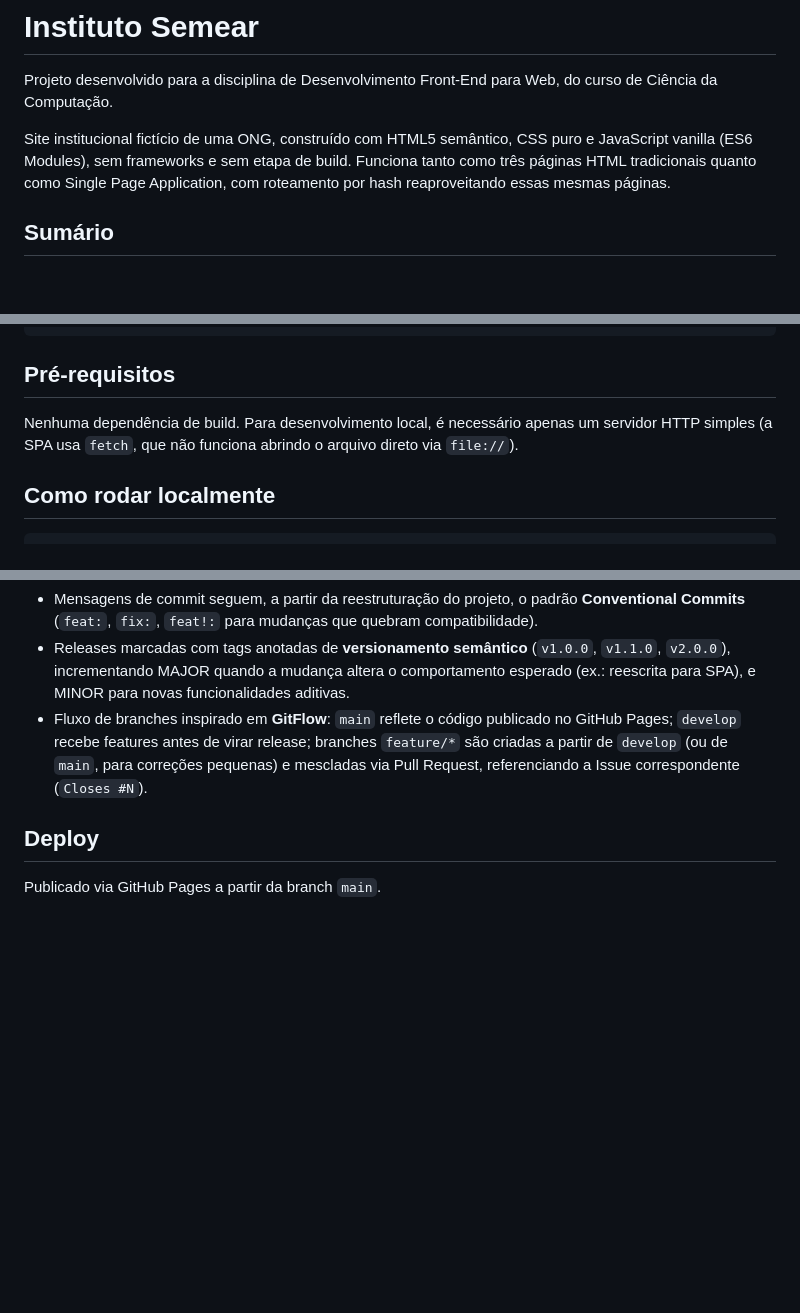
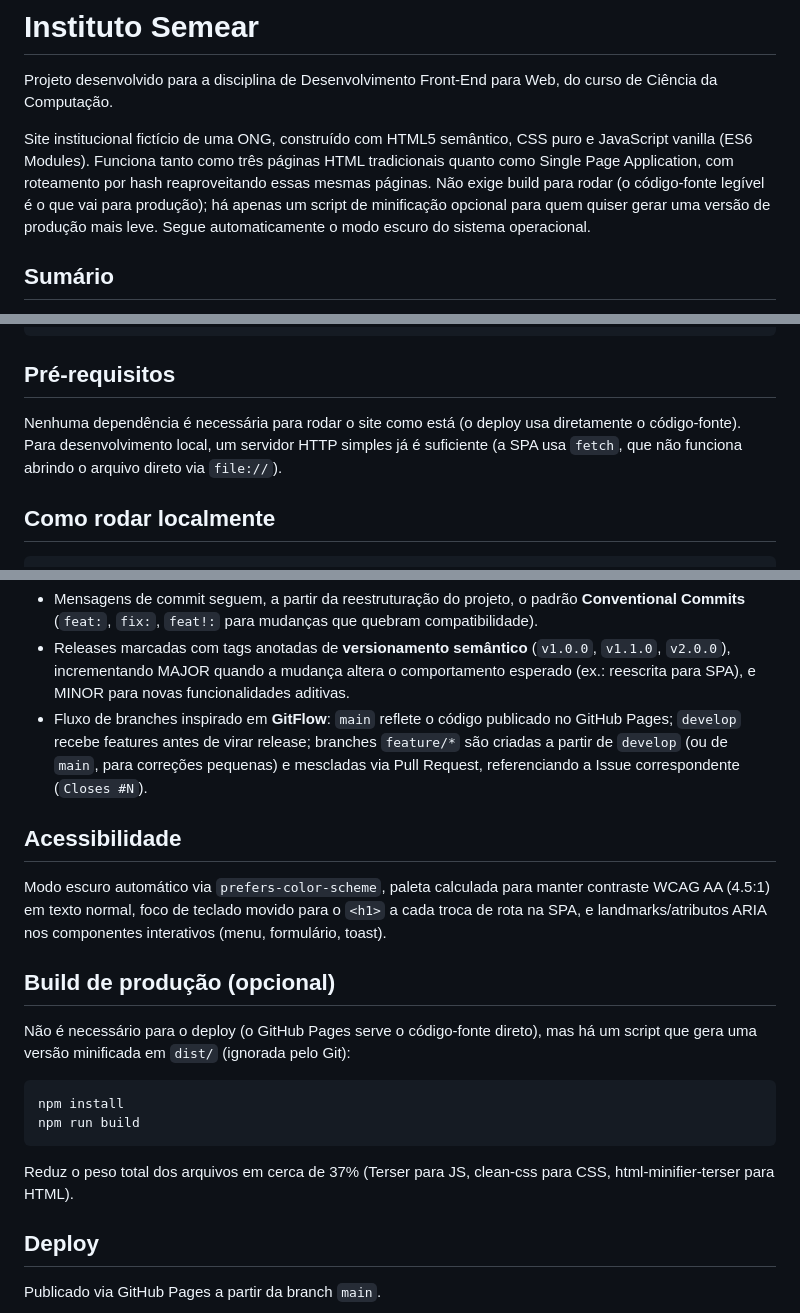
Before and after one commit to guilherme-rmenezes/projeto-frontend-cc, a Markdown page: README.md, 3 parts joined by grey strips. Drawn GitHub-style; blank space fills up the shorter version.

Commit message:
docs: atualiza README com modo escuro, acessibilidade e build opcional

````diff
--- a/README.md
+++ b/README.md
@@ -2,7 +2,7 @@
 
 Projeto desenvolvido para a disciplina de Desenvolvimento Front-End para Web, do curso de Ciência da Computação.
 
-Site institucional fictício de uma ONG, construído com HTML5 semântico, CSS puro e JavaScript vanilla (ES6 Modules), sem frameworks e sem etapa de build. Funciona tanto como três páginas HTML tradicionais quanto como Single Page Application, com roteamento por hash reaproveitando essas mesmas páginas.
+Site institucional fictício de uma ONG, construído com HTML5 semântico, CSS puro e JavaScript vanilla (ES6 Modules). Funciona tanto como três páginas HTML tradicionais quanto como Single Page Application, com roteamento por hash reaproveitando essas mesmas páginas. Não exige build para rodar (o código-fonte legível é o que vai para produção); há apenas um script de minificação opcional para quem quiser gerar uma versão de produção mais leve. Segue automaticamente o modo escuro do sistema operacional.
 
 ## Sumário
 
@@ -46,7 +46,7 @@ assets/
 
 ## Pré-requisitos
 
-Nenhuma dependência de build. Para desenvolvimento local, é necessário apenas um servidor HTTP simples (a SPA usa `fetch`, que não funciona abrindo o arquivo direto via `file://`).
+Nenhuma dependência é necessária para rodar o site como está (o deploy usa diretamente o código-fonte). Para desenvolvimento local, um servidor HTTP simples já é suficiente (a SPA usa `fetch`, que não funciona abrindo o arquivo direto via `file://`).
 
 ## Como rodar localmente
 
@@ -64,6 +64,21 @@ Qualquer servidor estático equivalente funciona (ex.: extensão Live Server do
 * Releases marcadas com tags anotadas de **versionamento semântico** (`v1.0.0`, `v1.1.0`, `v2.0.0`), incrementando MAJOR quando a mudança altera o comportamento esperado (ex.: reescrita para SPA), e MINOR para novas funcionalidades aditivas.
 * Fluxo de branches inspirado em **GitFlow**: `main` reflete o código publicado no GitHub Pages; `develop` recebe features antes de virar release; branches `feature/*` são criadas a partir de `develop` (ou de `main`, para correções pequenas) e mescladas via Pull Request, referenciando a Issue correspondente (`Closes #N`).
 
+## Acessibilidade
+
+Modo escuro automático via `prefers-color-scheme`, paleta calculada para manter contraste WCAG AA (4.5:1) em texto normal, foco de teclado movido para o `<h1>` a cada troca de rota na SPA, e landmarks/atributos ARIA nos componentes interativos (menu, formulário, toast).
+
+## Build de produção (opcional)
+
+Não é necessário para o deploy (o GitHub Pages serve o código-fonte direto), mas há um script que gera uma versão minificada em `dist/` (ignorada pelo Git):
+
+```bash
+npm install
+npm run build
+```
+
+Reduz o peso total dos arquivos em cerca de 37% (Terser para JS, clean-css para CSS, html-minifier-terser para HTML).
+
 ## Deploy
 
 Publicado via GitHub Pages a partir da branch `main`.
````
